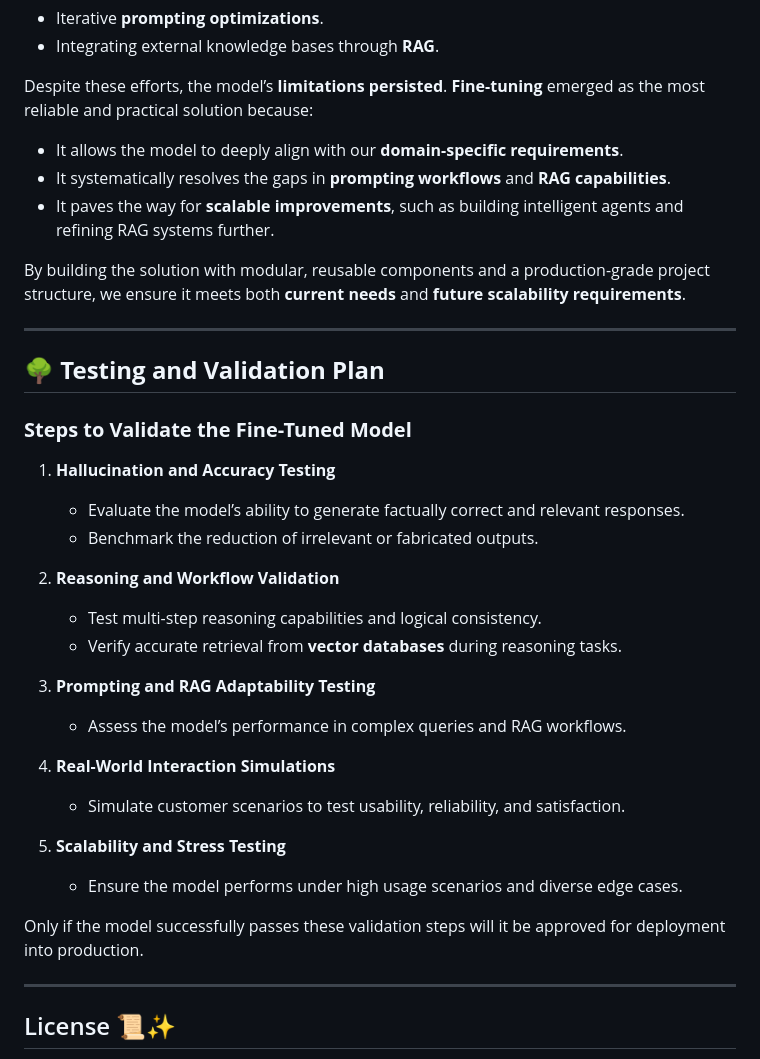
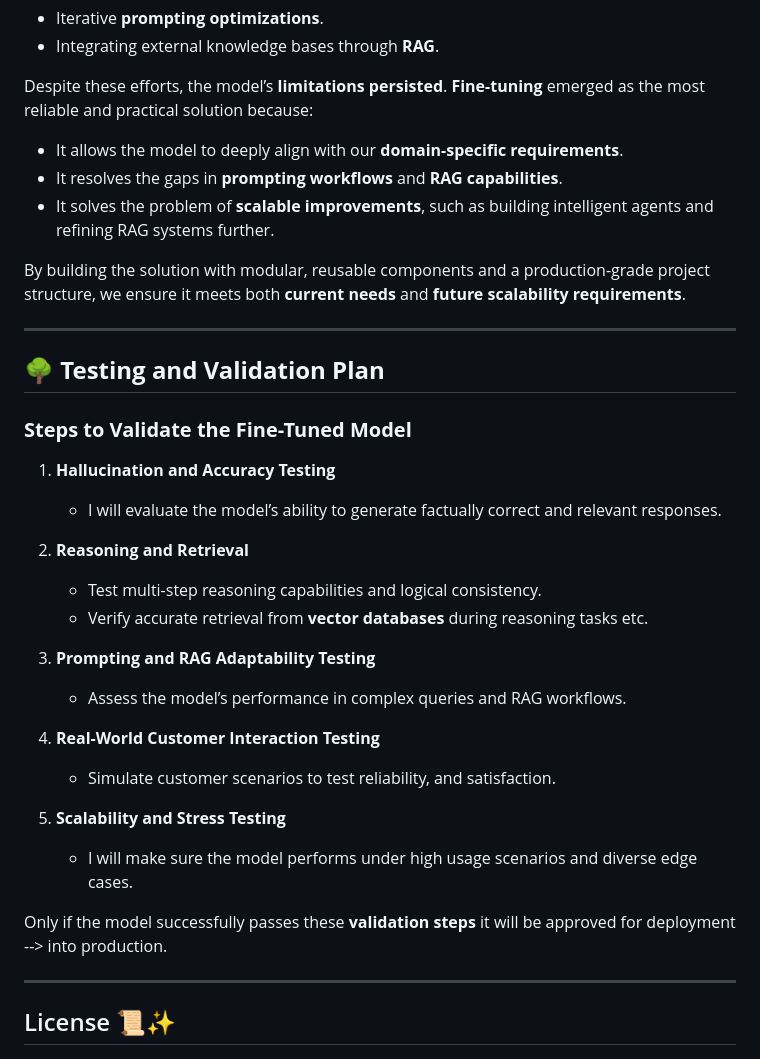
Before and after one commit to shaheennabi/Production-Ready-Instruction-Finetuning-of-Meta-Llama-3.2-3B-Instruct-Project, a Markdown page: README.md, the part around one of its changes. Rendered like a GitHub page.

```diff
--- a/README.md
+++ b/README.md
@@ -64,8 +64,8 @@ The decision to fine-tune the model was made after exploring other potential sol
 
 Despite these efforts, the model’s **limitations persisted**. **Fine-tuning** emerged as the most reliable and practical solution because:
 - It allows the model to deeply align with our **domain-specific requirements**.
-- It systematically resolves the gaps in **prompting workflows** and **RAG capabilities**.
-- It paves the way for **scalable improvements**, such as building intelligent agents and refining RAG systems further.
+- It resolves the gaps in **prompting workflows** and **RAG capabilities**.
+- It solves the problem of **scalable improvements**, such as building intelligent agents and refining RAG systems further.
 
 By building the solution with modular, reusable components and a production-grade project structure, we ensure it meets both **current needs** and **future scalability requirements**.
 
@@ -76,23 +76,22 @@ By building the solution with modular, reusable components and a production-grad
 ### **Steps to Validate the Fine-Tuned Model**
 
 1. **Hallucination and Accuracy Testing**
-   - Evaluate the model’s ability to generate factually correct and relevant responses.
-   - Benchmark the reduction of irrelevant or fabricated outputs.
+   - I will evaluate the model’s ability to generate factually correct and relevant responses.
 
-2. **Reasoning and Workflow Validation**
+2. **Reasoning and Retrieval**
    - Test multi-step reasoning capabilities and logical consistency.
-   - Verify accurate retrieval from **vector databases** during reasoning tasks.
+   - Verify accurate retrieval from **vector databases** during reasoning tasks etc.
 
 3. **Prompting and RAG Adaptability Testing**
    - Assess the model’s performance in complex queries and RAG workflows.
 
-4. **Real-World Interaction Simulations**
-   - Simulate customer scenarios to test usability, reliability, and satisfaction.
+4. **Real-World Customer Interaction Testing**
+   - Simulate customer scenarios to test reliability, and satisfaction.
 
 5. **Scalability and Stress Testing**
-   - Ensure the model performs under high usage scenarios and diverse edge cases.
+   - I will make sure the model performs under high usage scenarios and diverse edge cases.
 
-Only if the model successfully passes these validation steps will it be approved for deployment into production.
+Only if the model successfully passes these **validation steps** it will be approved for deployment --> into production.
 
 
 ---
```
Also changed, not shown: other parts of README.md (+16 -16 lines).
